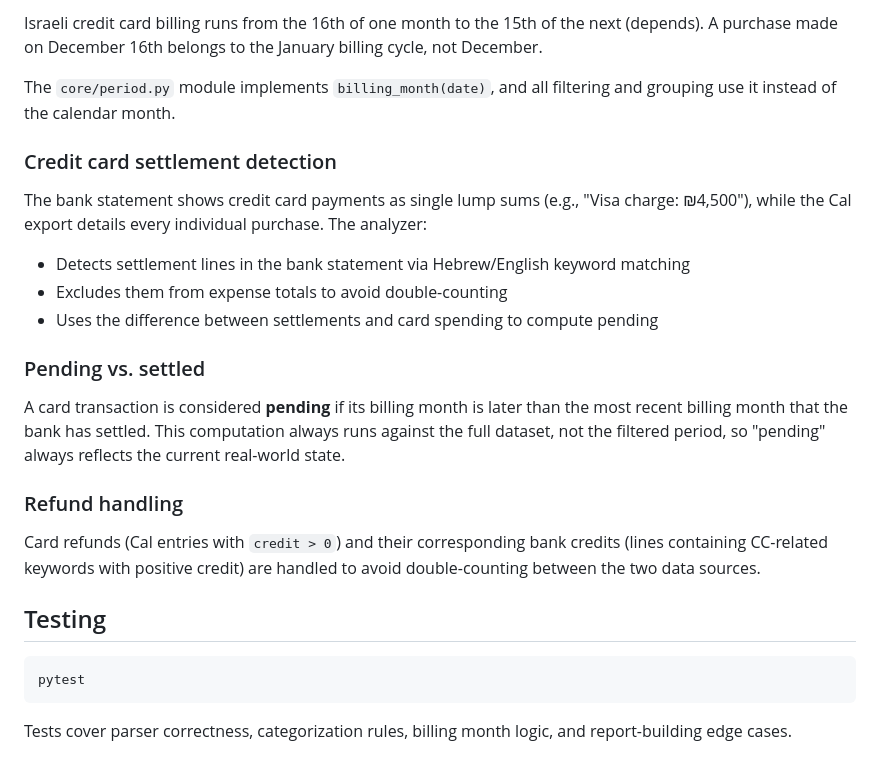
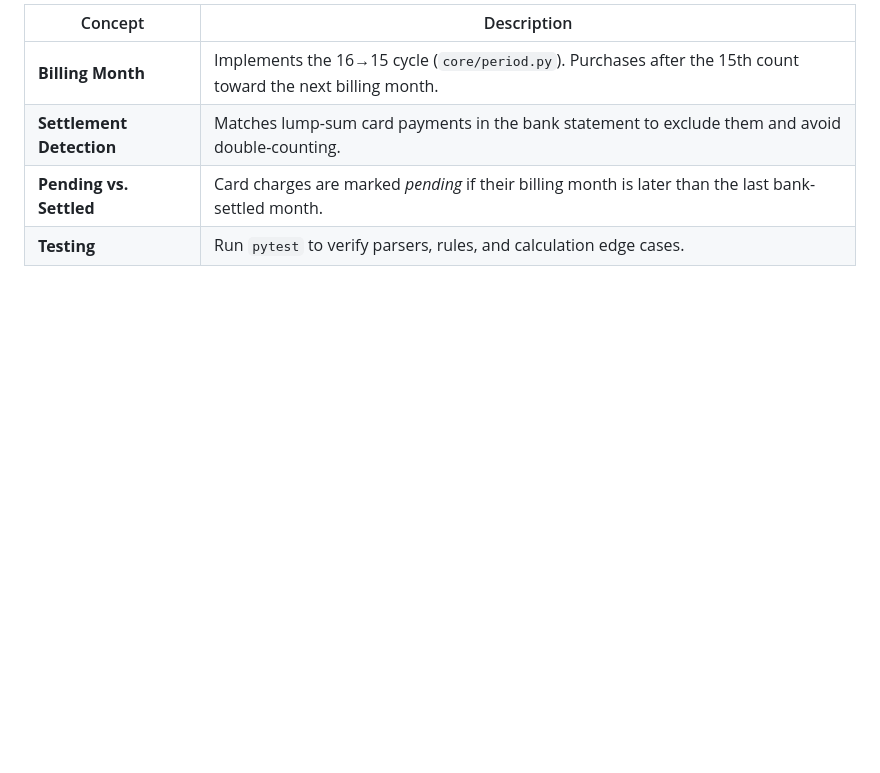
Before and after one commit to frodklihh/leumi_analyzer, a Markdown page: README.md, the part around one of its changes. Rendered like a GitHub page; blank space fills up the shorter version.

````diff
--- a/README.md
+++ b/README.md
@@ -138,28 +93,7 @@ leumi-analyzer/
 
-Israeli credit card billing runs from the 16th of one month to the 15th of the next (depends). A purchase made on December 16th belongs to the January billing cycle, not December.
-
-The `core/period.py` module implements `billing_month(date)`, and all filtering and grouping use it instead of the calendar month.
-
-### Credit card settlement detection
-
-The bank statement shows credit card payments as single lump sums (e.g., "Visa charge: ₪4,500"), while the Cal export details every individual purchase. The analyzer:
-
-- Detects settlement lines in the bank statement via Hebrew/English keyword matching
-- Excludes them from expense totals to avoid double-counting
-- Uses the difference between settlements and card spending to compute pending
-
-### Pending vs. settled
-
-A card transaction is considered **pending** if its billing month is later than the most recent billing month that the bank has settled. This computation always runs against the full dataset, not the filtered period, so "pending" always reflects the current real-world state.
-
-### Refund handling
-
-Card refunds (Cal entries with `credit > 0`) and their corresponding bank credits (lines containing CC-related keywords with positive credit) are handled to avoid double-counting between the two data sources.
-
-## Testing
-
-```bash
-pytest
-```
-
-Tests cover parser correctness, categorization rules, billing month logic, and report-building edge cases.
+| Concept | Description |
+|---------|-------------|
+| **Billing Month** | Implements the 16→15 cycle (`core/period.py`). Purchases after the 15th count toward the next billing month. |
+| **Settlement Detection** | Matches lump-sum card payments in the bank statement to exclude them and avoid double-counting. |
+| **Pending vs. Settled** | Card charges are marked *pending* if their billing month is later than the last bank-settled month. |
+| **Testing** | Run `pytest` to verify parsers, rules, and calculation edge cases. |
````
Also changed, not shown: other parts of README.md (+48 -93 lines).
